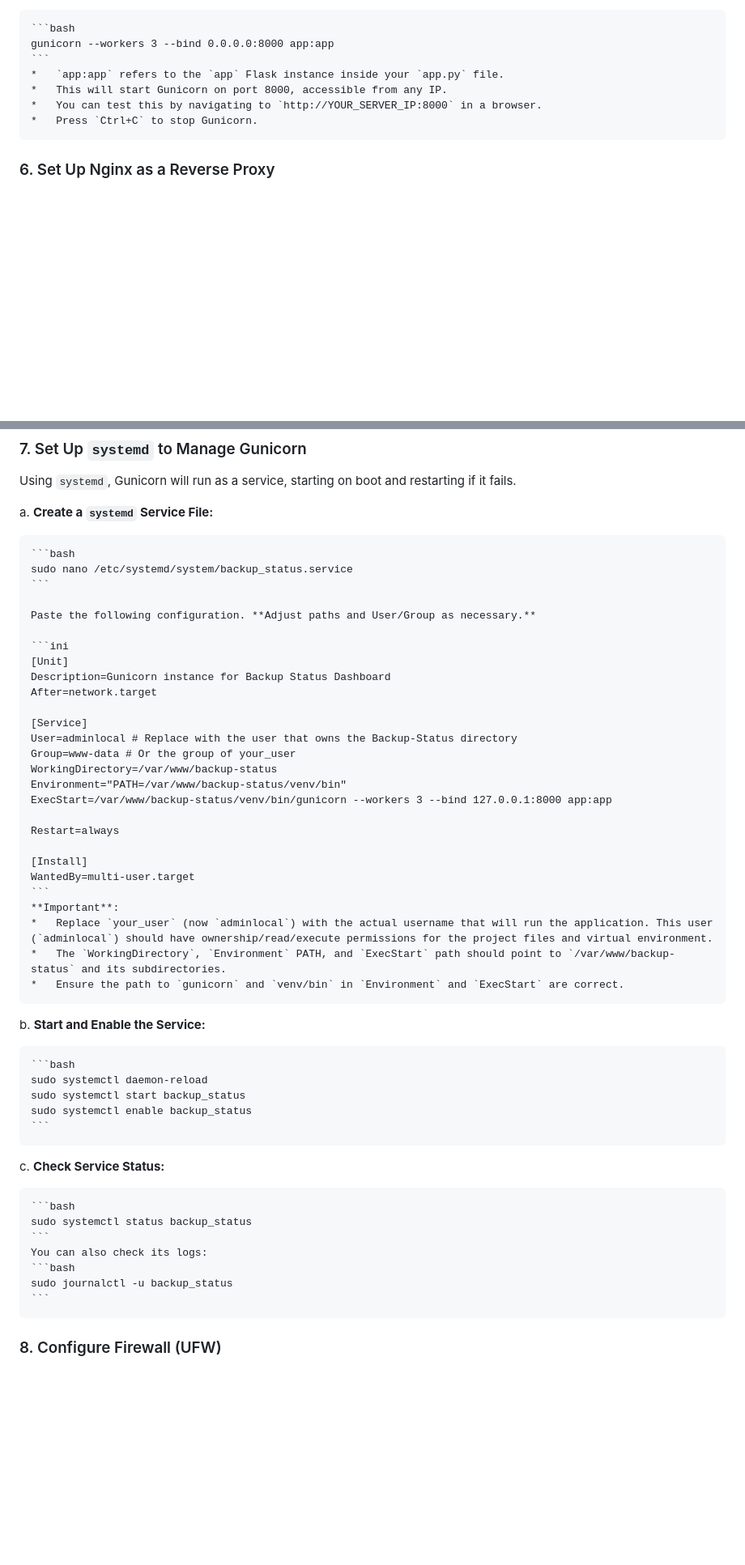
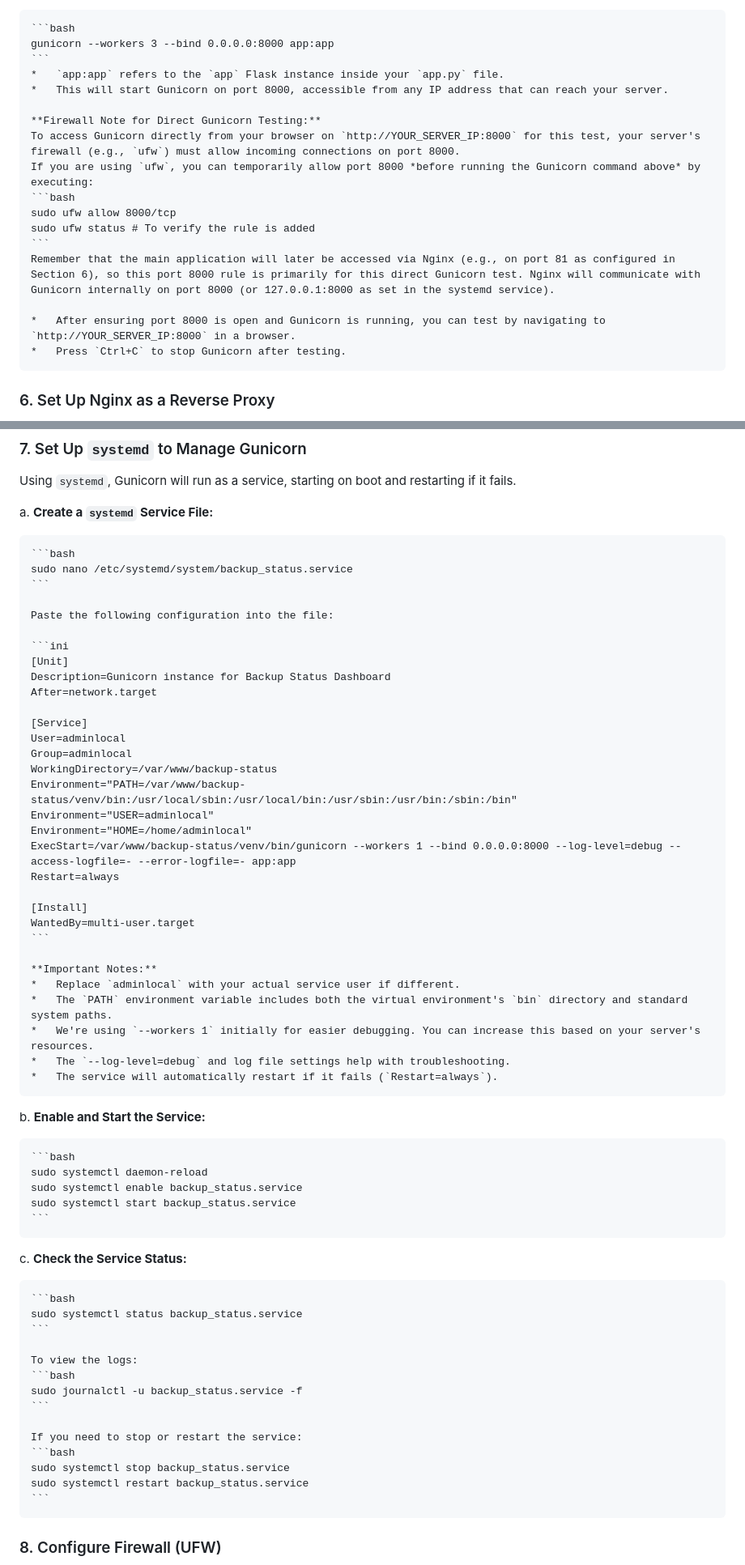
Before and after one commit to bekaheni/Backup-Status, a Markdown page: DEPLOYMENT.md, 2 parts joined by grey strips. Shown: that part at 81% size. Drawn GitHub-style; blank space fills up the shorter version.

Commit message:
docs: update DEPLOYMENT.md with working systemd service configuration

````diff
--- a/DEPLOYMENT.md
+++ b/DEPLOYMENT.md
@@ -169,9 +169,19 @@ b.  **Test Gunicorn:**
     gunicorn --workers 3 --bind 0.0.0.0:8000 app:app
     ```
     *   `app:app` refers to the `app` Flask instance inside your `app.py` file.
-    *   This will start Gunicorn on port 8000, accessible from any IP.
-    *   You can test this by navigating to `http://YOUR_SERVER_IP:8000` in a browser.
-    *   Press `Ctrl+C` to stop Gunicorn.
+    *   This will start Gunicorn on port 8000, accessible from any IP address that can reach your server.
+
+    **Firewall Note for Direct Gunicorn Testing:**
+    To access Gunicorn directly from your browser on `http://YOUR_SERVER_IP:8000` for this test, your server's firewall (e.g., `ufw`) must allow incoming connections on port 8000.
+    If you are using `ufw`, you can temporarily allow port 8000 *before running the Gunicorn command above* by executing:
+    ```bash
+    sudo ufw allow 8000/tcp
+    sudo ufw status # To verify the rule is added
+    ```
+    Remember that the main application will later be accessed via Nginx (e.g., on port 81 as configured in Section 6), so this port 8000 rule is primarily for this direct Gunicorn test. Nginx will communicate with Gunicorn internally on port 8000 (or 127.0.0.1:8000 as set in the systemd service).
+
+    *   After ensuring port 8000 is open and Gunicorn is running, you can test by navigating to `http://YOUR_SERVER_IP:8000` in a browser.
+    *   Press `Ctrl+C` to stop Gunicorn after testing.
 
 ### 6. Set Up Nginx as a Reverse Proxy
 
@@ -241,7 +251,7 @@ a.  **Create a `systemd` Service File:**
     sudo nano /etc/systemd/system/backup_status.service
     ```
 
-    Paste the following configuration. **Adjust paths and User/Group as necessary.**
+    Paste the following configuration into the file:
 
     ```ini
     [Unit]
@@ -249,38 +259,49 @@ a.  **Create a `systemd` Service File:**
     After=network.target
 
     [Service]
-    User=adminlocal # Replace with the user that owns the Backup-Status directory
-    Group=www-data # Or the group of your_user
+    User=adminlocal
+    Group=adminlocal
     WorkingDirectory=/var/www/backup-status
-    Environment="PATH=/var/www/backup-status/venv/bin"
-    ExecStart=/var/www/backup-status/venv/bin/gunicorn --workers 3 --bind 127.0.0.1:8000 app:app
-
+    Environment="PATH=/var/www/backup-status/venv/bin:/usr/local/sbin:/usr/local/bin:/usr/sbin:/usr/bin:/sbin:/bin"
+    Environment="USER=adminlocal"
+    Environment="HOME=/home/adminlocal"
+    ExecStart=/var/www/backup-status/venv/bin/gunicorn --workers 1 --bind 0.0.0.0:8000 --log-level=debug --access-logfile=- --error-logfile=- app:app
     Restart=always
 
     [Install]
     WantedBy=multi-user.target
     ```
-    **Important**:
-    *   Replace `your_user` (now `adminlocal`) with the actual username that will run the application. This user (`adminlocal`) should have ownership/read/execute permissions for the project files and virtual environment.
-    *   The `WorkingDirectory`, `Environment` PATH, and `ExecStart` path should point to `/var/www/backup-status` and its subdirectories.
-    *   Ensure the path to `gunicorn` and `venv/bin` in `Environment` and `ExecStart` are correct.
 
-b.  **Start and Enable the Service:**
+    **Important Notes:**
+    *   Replace `adminlocal` with your actual service user if different.
+    *   The `PATH` environment variable includes both the virtual environment's `bin` directory and standard system paths.
+    *   We're using `--workers 1` initially for easier debugging. You can increase this based on your server's resources.
+    *   The `--log-level=debug` and log file settings help with troubleshooting.
+    *   The service will automatically restart if it fails (`Restart=always`).
+
+b.  **Enable and Start the Service:**
 
     ```bash
     sudo systemctl daemon-reload
-    sudo systemctl start backup_status
-    sudo systemctl enable backup_status
+    sudo systemctl enable backup_status.service
+    sudo systemctl start backup_status.service
     ```
 
-c.  **Check Service Status:**
+c.  **Check the Service Status:**
 
     ```bash
-    sudo systemctl status backup_status
+    sudo systemctl status backup_status.service
     ```
-    You can also check its logs:
+
+    To view the logs:
     ```bash
-    sudo journalctl -u backup_status
+    sudo journalctl -u backup_status.service -f
+    ```
+
+    If you need to stop or restart the service:
+    ```bash
+    sudo systemctl stop backup_status.service
+    sudo systemctl restart backup_status.service
     ```
 
 ### 8. Configure Firewall (UFW)
````
